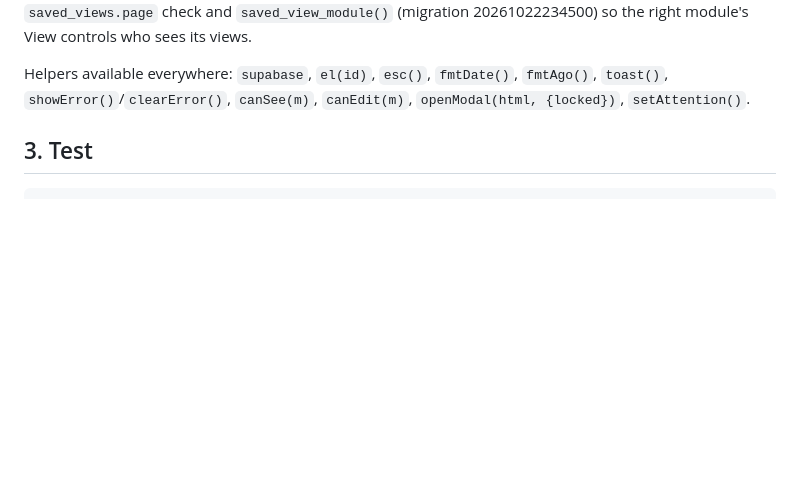
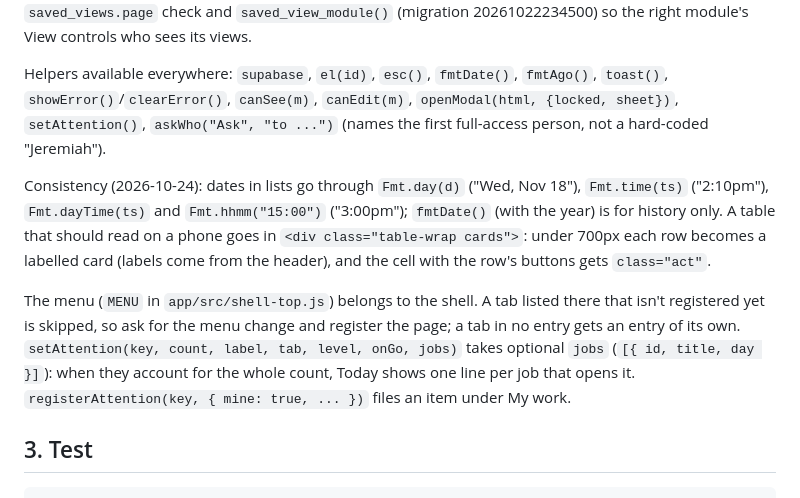
Before and after one commit to jmutty/207-admin-site, a Markdown page: docs/ADDING-A-MODULE.md, the part around the change. Rendered like a GitHub page; blank space fills up the shorter version.

Commit message:
Docs: list date helpers, phone table cards, menu ownership and Today job lines
Co-Authored-By: Claude Opus 5.5 <noreply@anthropic.com>
Claude-Session: https://claude.ai/code/session_01N1kmUSc9AfFSKEcNv3MT7x

```diff
--- a/docs/ADDING-A-MODULE.md
+++ b/docs/ADDING-A-MODULE.md
@@ -145,7 +145,18 @@ call `.ensure()` when the page is shown. Add the page key to the `saved_views.pa
 (migration 20261022234500) so the right module's View controls who sees its views.
 
 Helpers available everywhere: `supabase`, `el(id)`, `esc()`, `fmtDate()`, `fmtAgo()`, `toast()`,
-`showError()`/`clearError()`, `canSee(m)`, `canEdit(m)`, `openModal(html, {locked})`, `setAttention()`.
+`showError()`/`clearError()`, `canSee(m)`, `canEdit(m)`, `openModal(html, {locked, sheet})`, `setAttention()`,
+`askWho("Ask", "to ...")` (names the first full-access person, not a hard-coded "Jeremiah").
+
+Consistency (2026-10-24): dates in lists go through `Fmt.day(d)` ("Wed, Nov 18"), `Fmt.time(ts)` ("2:10pm"),
+`Fmt.dayTime(ts)` and `Fmt.hhmm("15:00")` ("3:00pm"); `fmtDate()` (with the year) is for history only. A table that should
+read on a phone goes in `<div class="table-wrap cards">`: under 700px each row becomes a labelled card (labels come from
+the header), and the cell with the row's buttons gets `class="act"`.
+
+The menu (`MENU` in `app/src/shell-top.js`) belongs to the shell. A tab listed there that isn't registered yet is skipped,
+so ask for the menu change and register the page; a tab in no entry gets an entry of its own. `setAttention(key, count,
+label, tab, level, onGo, jobs)` takes optional `jobs` (`[{ id, title, day }]`): when they account for the whole count,
+Today shows one line per job that opens it. `registerAttention(key, { mine: true, ... })` files an item under My work.
 
 ## 3. Test
 
```
